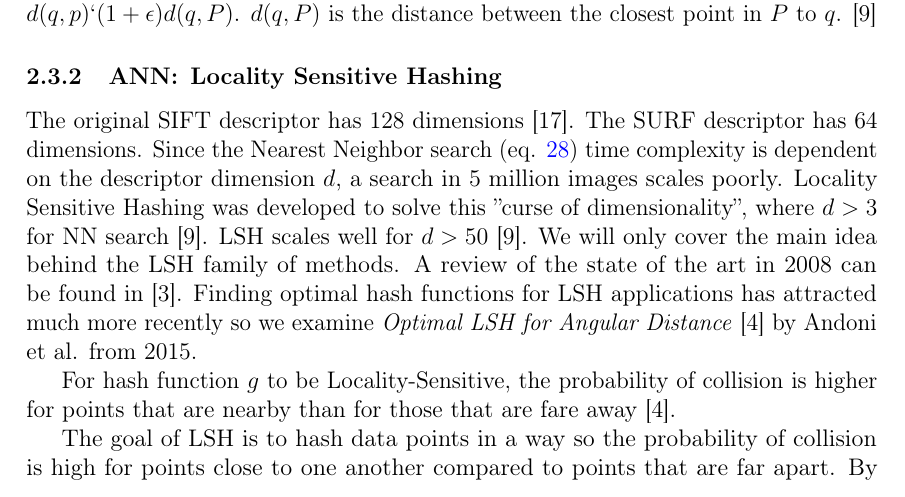
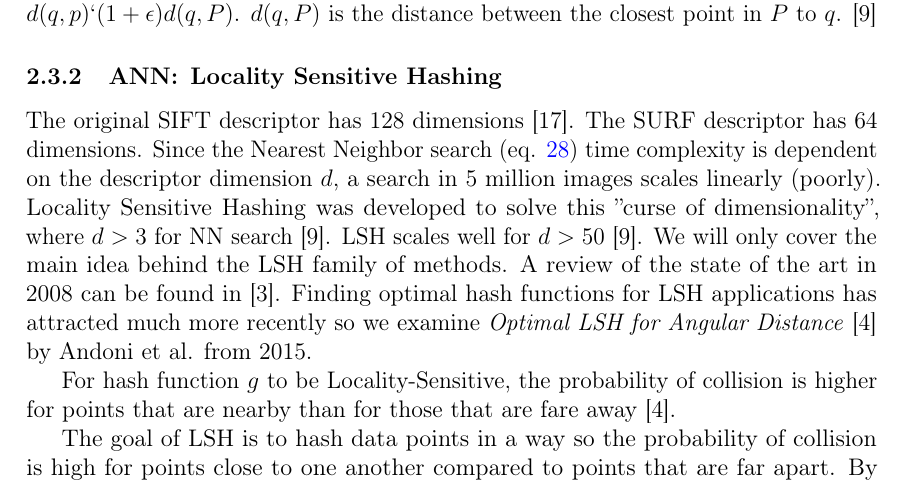
Before and after one commit to sulmanen/hash-thesis, a LaTeX thesis (hash.tex): part of page 23 of 41, cut so that both start at the same text. Compiled offline with pdfLaTeX; a LaTeX package or settings file that is missing is left out.

Commit message:
add some lsh detail

```diff
--- a/hash.tex
+++ b/hash.tex
@@ -914,7 +914,7 @@ To improve scalability, one can relax the conditions on nearest neighbor. The tr
 Approximate nearest neighbor is defined as in a normed space $l_p^d$ preprocess set of points $P$ to efficiently return a point $p\in P$ for any given query point $q$, such that $d(q,p) \lq (1 + \epsilon)d(q,P)$. $d(q, P)$ is the distance between the closest point in $P$ to $q$. \cite{Gionis1999}
 
 \subsubsection{ANN: Locality Sensitive Hashing}
-The original SIFT descriptor has 128 dimensions \cite{Lowe1999}.  The SURF descriptor has 64 dimensions. Since the Nearest Neighbor search (eq. \ref{nneq}) time complexity is dependent on the descriptor dimension $d$, a search in 5 million images scales poorly. Locality Sensitive Hashing was developed to solve this ''curse of dimensionality'', where $d > 3$ for NN search \cite{Gionis1999}. LSH scales well for $d > 50$ \cite{Gionis1999}. We will only cover the main idea behind the LSH family of methods. A review of the state of the art in 2008 can be found in \cite{Andoni2008}. Finding optimal hash functions for LSH applications has attracted much more recently so we examine \emph{Optimal LSH for Angular Distance} \cite{Andoni2015} by Andoni et al. from 2015.
+The original SIFT descriptor has 128 dimensions \cite{Lowe1999}.  The SURF descriptor has 64 dimensions. Since the Nearest Neighbor search (eq. \ref{nneq}) time complexity is dependent on the descriptor dimension $d$, a search in 5 million images scales linearly (poorly). Locality Sensitive Hashing was developed to solve this ''curse of dimensionality'', where $d > 3$ for NN search \cite{Gionis1999}. LSH scales well for $d > 50$ \cite{Gionis1999}. We will only cover the main idea behind the LSH family of methods. A review of the state of the art in 2008 can be found in \cite{Andoni2008}. Finding optimal hash functions for LSH applications has attracted much more recently so we examine \emph{Optimal LSH for Angular Distance} \cite{Andoni2015} by Andoni et al. from 2015.
 
 For hash function $g$ to be Locality-Sensitive, the probability of collision is higher for points that are nearby than for those that are fare away \cite{Andoni2015}.
 
```
